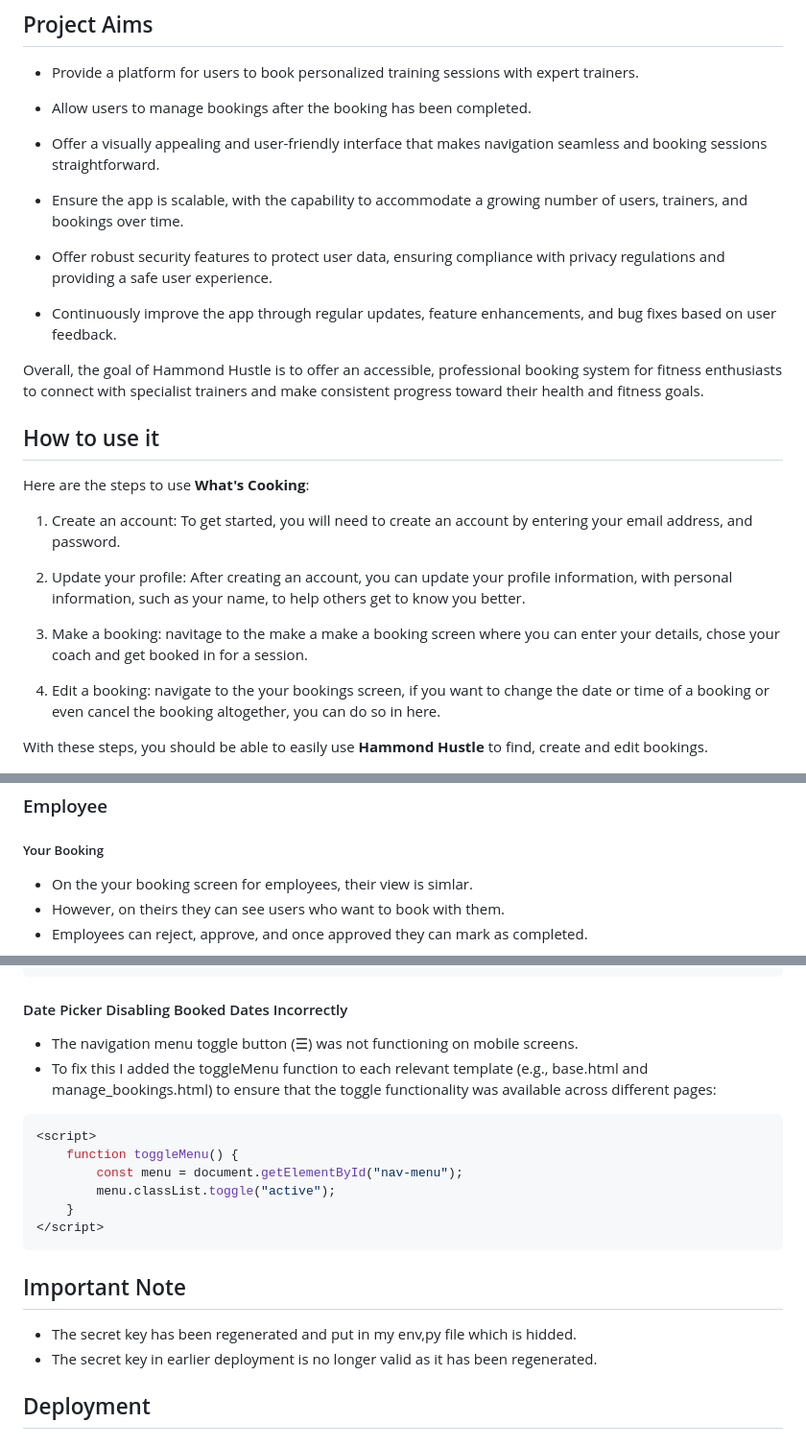
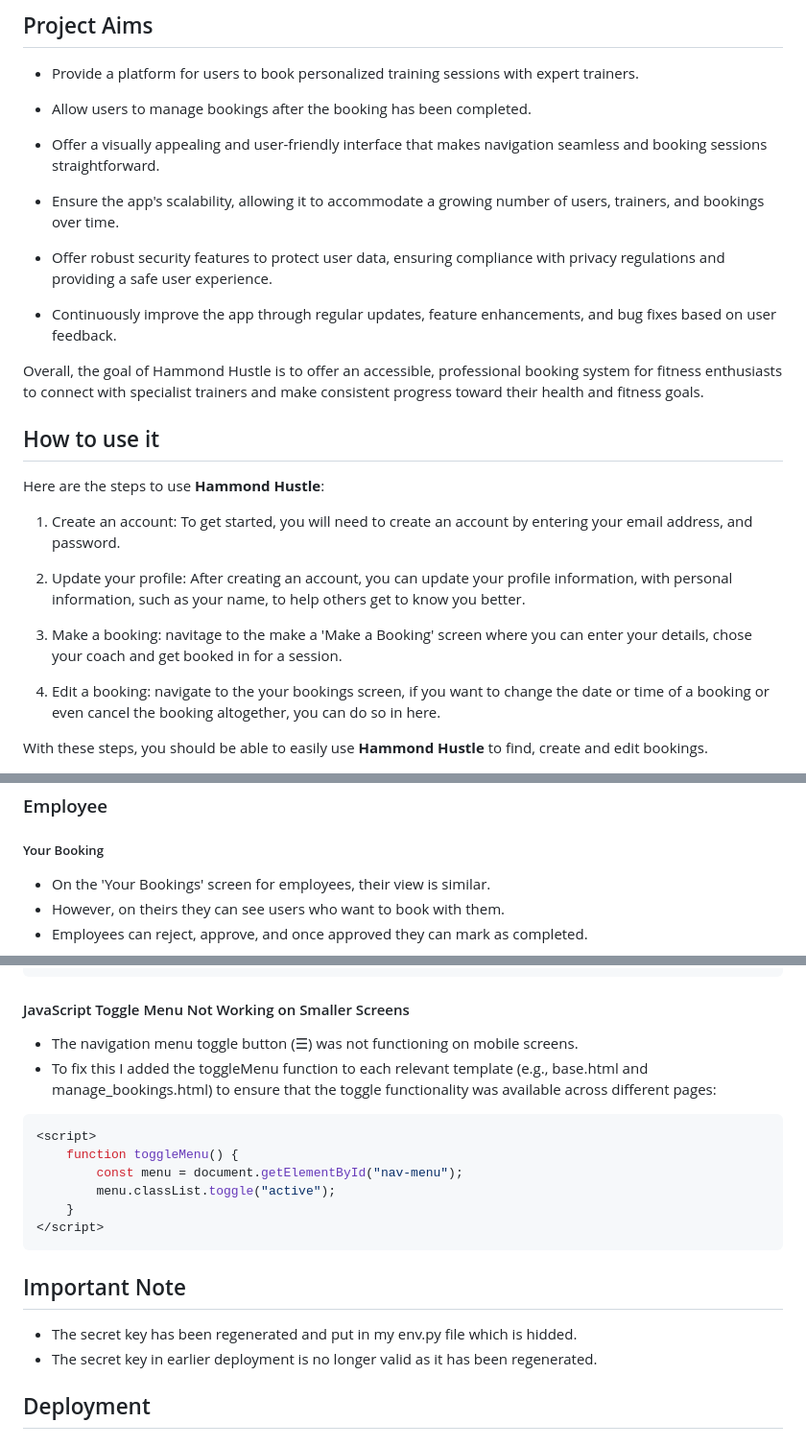
Before and after one commit to Brad-Hammond/Hammond-Hustle, a Markdown page: README.md, 3 parts joined by grey strips. Shown: that part at 96% size. Rendered like a GitHub page.

Commit message:
Docs: Updated readme.

````diff
--- a/README.md
+++ b/README.md
@@ -20,7 +20,7 @@ Welcome to Hammond Hustle, the go-to fitness site for individuals committed to t
 
 - Offer a visually appealing and user-friendly interface that makes navigation seamless and booking sessions straightforward.
 
-- Ensure the app is scalable, with the capability to accommodate a growing number of users, trainers, and bookings over time.
+- Ensure the app's scalability, allowing it to accommodate a growing number of users, trainers, and bookings over time.
 
 - Offer robust security features to protect user data, ensuring compliance with privacy regulations and providing a safe user experience.
 
@@ -30,13 +30,13 @@ Overall, the goal of Hammond Hustle is to offer an accessible, professional book
 
 ## How to use it
 
-Here are the steps to use **What's Cooking**:
+Here are the steps to use **Hammond Hustle**:
 
 1. Create an account: To get started, you will need to create an account by entering your email address, and password.
 
 2. Update your profile: After creating an account, you can update your profile information, with personal information, such as your name, to help others get to know you better.
 
-3. Make a booking: navitage to the make a make a booking screen where you can enter your details, chose your coach and get booked in for a session.
+3. Make a booking: navitage to the make a 'Make a Booking' screen where you can enter your details, chose your coach and get booked in for a session.
 
 4. Edit a booking: navigate to the your bookings screen, if you want to change the date or time of a booking or even cancel the booking altogether, you can do so in here.
 
@@ -238,7 +238,7 @@ Below are the main features of Hammond Hustle.
 ### Employee
 
 ##### Your Booking
-- On the your booking screen for employees, their view is simlar.
+- On the 'Your Bookings' screen for employees, their view is similar.
 - However, on theirs they can see users who want to book with them.
 - Employees can reject, approve, and once approved they can mark as completed.
 
@@ -300,7 +300,7 @@ flatpickr("#session_time", {
 });
 ```
 
-#### Date Picker Disabling Booked Dates Incorrectly
+#### JavaScript Toggle Menu Not Working on Smaller Screens
 - The navigation menu toggle button (☰) was not functioning on mobile screens.
 - To fix this I added the toggleMenu function to each relevant template (e.g., base.html and manage_bookings.html) to ensure that the toggle functionality was available across different pages:
 
@@ -314,7 +314,7 @@ flatpickr("#session_time", {
 ```
 
 ## Important Note
-- The secret key has been regenerated and put in my env,py file which is hidded.
+- The secret key has been regenerated and put in my env.py file which is hidded.
 - The secret key in earlier deployment is no longer valid as it has been regenerated.
 
 ## Deployment
````
Also changed, not shown: other parts of README.md (+1 -1 lines).
